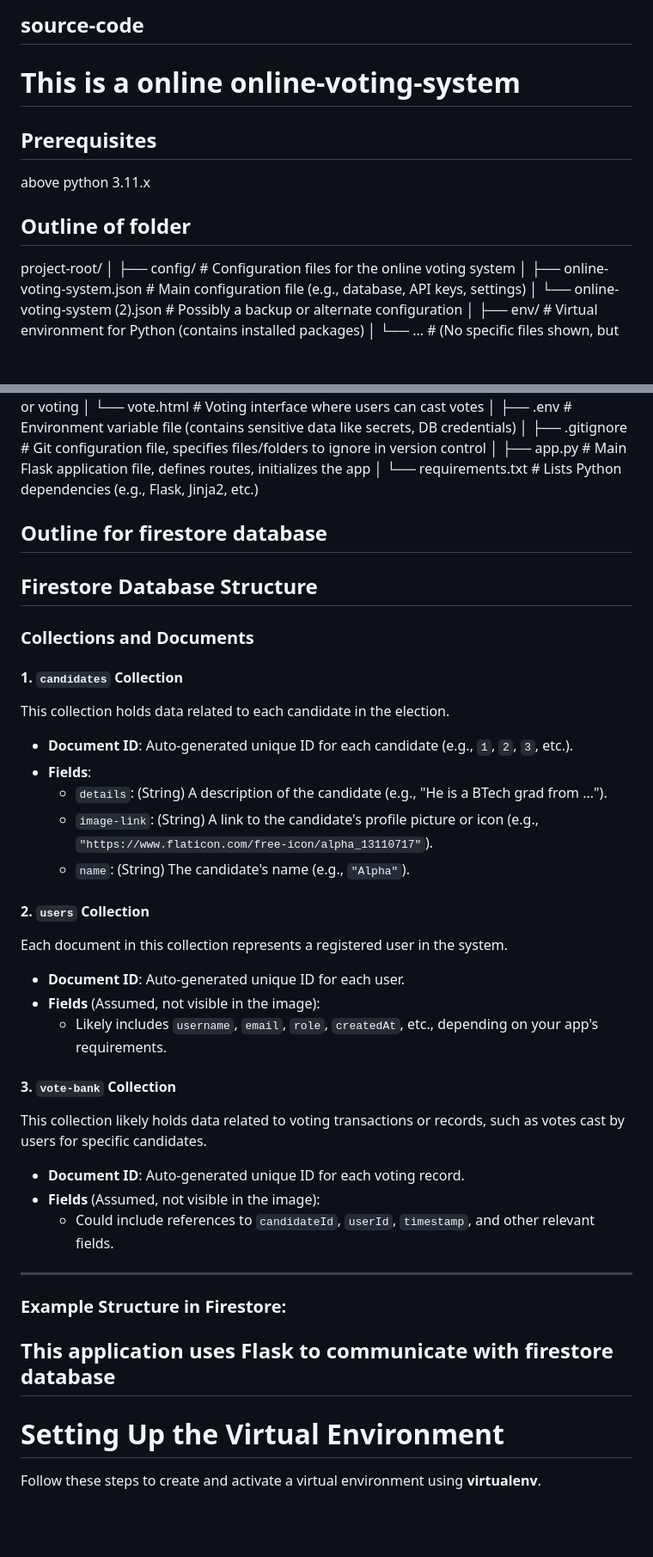
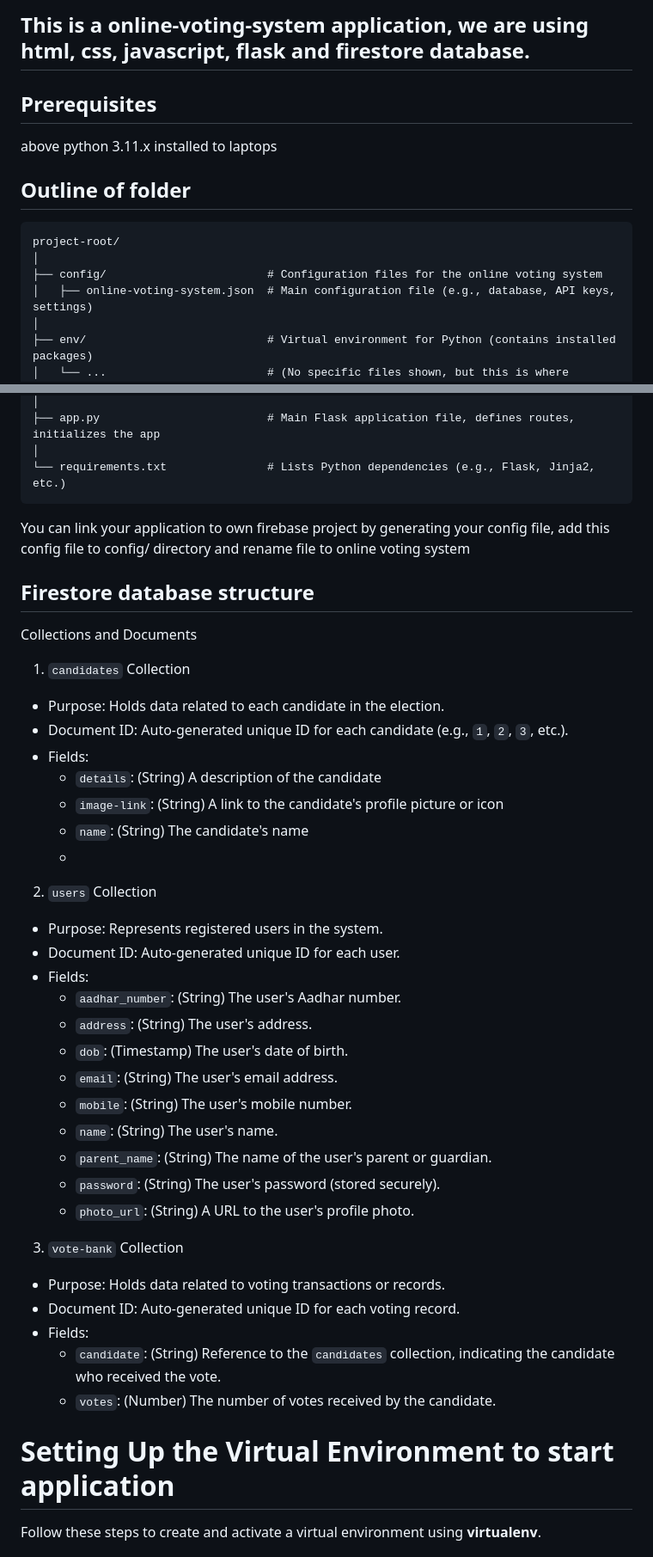
Before and after one commit to OfficialSahilGupta/Demo-Project, a Markdown page: README.md, 2 parts joined by grey strips. Shown at 86% size. Rendered like a GitHub page; blank space fills up the shorter version.

````diff
--- a/README.md
+++ b/README.md
@@ -1,16 +1,14 @@
-## source-code
-
-# This is a online online-voting-system
+## This is a online-voting-system application, we are using html, css, javascript, flask and firestore database.
 
 ## Prerequisites
-above python 3.11.x
+above python 3.11.x installed to laptops
 
 ## Outline of folder
+```
 project-root/
 │
 ├── config/                        # Configuration files for the online voting system
 │   ├── online-voting-system.json  # Main configuration file (e.g., database, API keys, settings)
-│   └── online-voting-system (2).json  # Possibly a backup or alternate configuration
 │
 ├── env/                           # Virtual environment for Python (contains installed packages)
 │   └── ...                        # (No specific files shown, but this is where virtual environment files are)
@@ -41,41 +39,44 @@ project-root/
 ├── app.py                         # Main Flask application file, defines routes, initializes the app
 │
 └── requirements.txt               # Lists Python dependencies (e.g., Flask, Jinja2, etc.)
+```
 
-## Outline for firestore database
-## Firestore Database Structure
+You can link your application to own firebase project by generating your config file, add this config file to config/ directory and rename file to online voting system
 
-### Collections and Documents
+## Firestore database structure
+Collections and Documents
 
-#### 1. `candidates` Collection
-This collection holds data related to each candidate in the election.
+1. `candidates` Collection
+- Purpose: Holds data related to each candidate in the election.
+- Document ID: Auto-generated unique ID for each candidate (e.g., `1`, `2`, `3`, etc.).
+- Fields:
+  - `details`: (String) A description of the candidate
+  - `image-link`: (String) A link to the candidate's profile picture or icon
+  - `name`: (String) The candidate's name
+  -
 
-- **Document ID**: Auto-generated unique ID for each candidate (e.g., `1`, `2`, `3`, etc.).
-- **Fields**:
-  - `details`: (String) A description of the candidate (e.g., "He is a BTech grad from ...").
-  - `image-link`: (String) A link to the candidate's profile picture or icon (e.g., `"https://www.flaticon.com/free-icon/alpha_13110717"`).
-  - `name`: (String) The candidate's name (e.g., `"Alpha"`).
+2. `users` Collection
+- Purpose: Represents registered users in the system.
+- Document ID: Auto-generated unique ID for each user.
+- Fields:
+  - `aadhar_number`: (String) The user's Aadhar number.
+  - `address`: (String) The user's address.
+  - `dob`: (Timestamp) The user's date of birth.
+  - `email`: (String) The user's email address.
+  - `mobile`: (String) The user's mobile number.
+  - `name`: (String) The user's name.
+  - `parent_name`: (String) The name of the user's parent or guardian.
+  - `password`: (String) The user's password (stored securely).
+  - `photo_url`: (String) A URL to the user's profile photo.
 
-#### 2. `users` Collection
-Each document in this collection represents a registered user in the system.
+3. `vote-bank` Collection
+- Purpose: Holds data related to voting transactions or records.
+- Document ID: Auto-generated unique ID for each voting record.
+- Fields:
+  - `candidate`: (String) Reference to the `candidates` collection, indicating the candidate who received the vote.
+  - `votes`: (Number) The number of votes received by the candidate.
 
-- **Document ID**: Auto-generated unique ID for each user.
-- **Fields** (Assumed, not visible in the image):
-  - Likely includes `username`, `email`, `role`, `createdAt`, etc., depending on your app's requirements.
-
-#### 3. `vote-bank` Collection
-This collection likely holds data related to voting transactions or records, such as votes cast by users for specific candidates.
-
-- **Document ID**: Auto-generated unique ID for each voting record.
-- **Fields** (Assumed, not visible in the image):
-  - Could include references to `candidateId`, `userId`, `timestamp`, and other relevant fields.
-
----
-
-### Example Structure in Firestore:
-
-## This application uses Flask to communicate with firestore database
-# Setting Up the Virtual Environment
+# Setting Up the Virtual Environment to start application
 Follow these steps to create and activate a virtual environment using **virtualenv**.
 
 # 1. Change terminal to working directory
````
